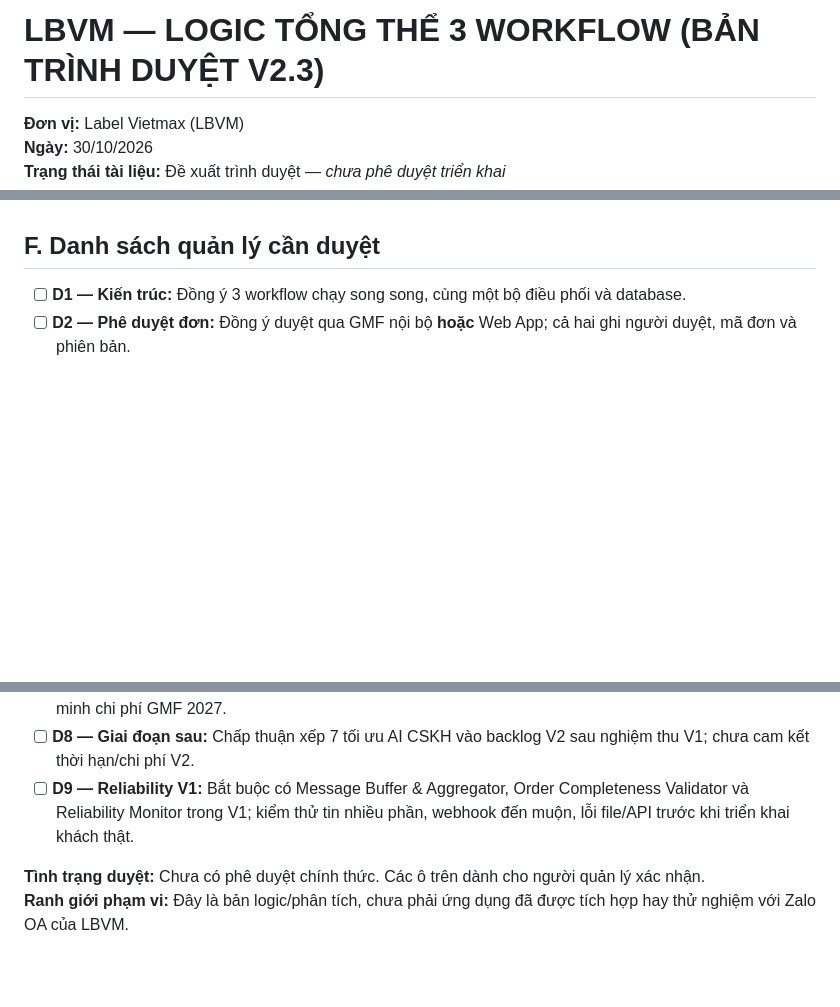
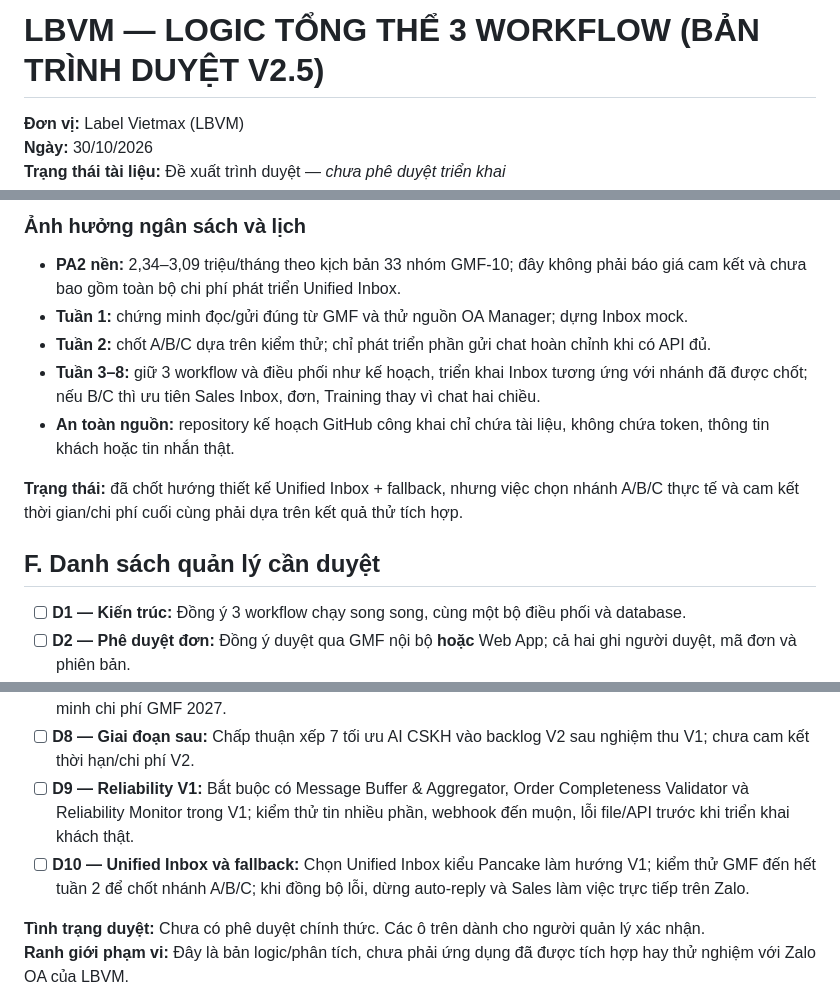
Before and after one commit to phonganh99/labelvietmax-demo, a Markdown page: plans/logic-workflow-trinh-duyet-v2-1.md, 3 parts joined by grey strips. Rendered like a GitHub page; blank space fills up the shorter version.

Commit message:
docs: approve Unified Inbox direction with staged Zalo sync fallback A/B/C

```diff
--- a/plans/logic-workflow-trinh-duyet-v2-1.md
+++ b/plans/logic-workflow-trinh-duyet-v2-1.md
@@ -1,4 +1,4 @@
-# LBVM — LOGIC TỔNG THỂ 3 WORKFLOW (BẢN TRÌNH DUYỆT V2.3)
+# LBVM — LOGIC TỔNG THỂ 3 WORKFLOW (BẢN TRÌNH DUYỆT V2.5)
 
 **Đơn vị:** Label Vietmax (LBVM)
 **Ngày:** 30/10/2026
@@ -148,3 +181,13 @@ Cần ít nhất các bảng nghiệp vụ: `customers`, `zalo_groups`, `message
+### Ảnh hưởng ngân sách và lịch
+
+- **PA2 nền:** 2,34–3,09 triệu/tháng theo kịch bản 33 nhóm GMF-10; đây không phải báo giá cam kết và chưa bao gồm toàn bộ chi phí phát triển Unified Inbox.
+- **Tuần 1:** chứng minh đọc/gửi đúng từ GMF và thử nguồn OA Manager; dựng Inbox mock.
+- **Tuần 2:** chốt A/B/C dựa trên kiểm thử; chỉ phát triển phần gửi chat hoàn chỉnh khi có API đủ.
+- **Tuần 3–8:** giữ 3 workflow và điều phối như kế hoạch, triển khai Inbox tương ứng với nhánh đã được chốt; nếu B/C thì ưu tiên Sales Inbox, đơn, Training thay vì chat hai chiều.
+- **An toàn nguồn:** repository kế hoạch GitHub công khai chỉ chứa tài liệu, không chứa token, thông tin khách hoặc tin nhắn thật.
+
+**Trạng thái:** đã chốt hướng thiết kế Unified Inbox + fallback, nhưng việc chọn nhánh A/B/C thực tế và cam kết thời gian/chi phí cuối cùng phải dựa trên kết quả thử tích hợp.
+
 ## F. Danh sách quản lý cần duyệt
 
 - [ ] **D1 — Kiến trúc:** Đồng ý 3 workflow chạy song song, cùng một bộ điều phối và database.
@@ -156,6 +199,7 @@ Cần ít nhất các bảng nghiệp vụ: `customers`, `zalo_groups`, `message
 - [ ] **D7 — Chi phí & lộ trình:** Chấp thuận PA2 làm hướng nền; cập nhật lại ngân sách sau đo thực tế và xác minh chi phí GMF 2027.
 - [ ] **D8 — Giai đoạn sau:** Chấp thuận xếp 7 tối ưu AI CSKH vào backlog V2 sau nghiệm thu V1; chưa cam kết thời hạn/chi phí V2.
 - [ ] **D9 — Reliability V1:** Bắt buộc có Message Buffer & Aggregator, Order Completeness Validator và Reliability Monitor trong V1; kiểm thử tin nhiều phần, webhook đến muộn, lỗi file/API trước khi triển khai khách thật.
+- [ ] **D10 — Unified Inbox và fallback:** Chọn Unified Inbox kiểu Pancake làm hướng V1; kiểm thử GMF đến hết tuần 2 để chốt nhánh A/B/C; khi đồng bộ lỗi, dừng auto-reply và Sales làm việc trực tiếp trên Zalo.
 
 **Tình trạng duyệt:** Chưa có phê duyệt chính thức. Các ô trên dành cho người quản lý xác nhận.
 **Ranh giới phạm vi:** Đây là bản logic/phân tích, chưa phải ứng dụng đã được tích hợp hay thử nghiệm với Zalo OA của LBVM.
```
Also changed, not shown: other parts of plans/logic-workflow-trinh-duyet-v2-1.md (+33 -0 lines).
